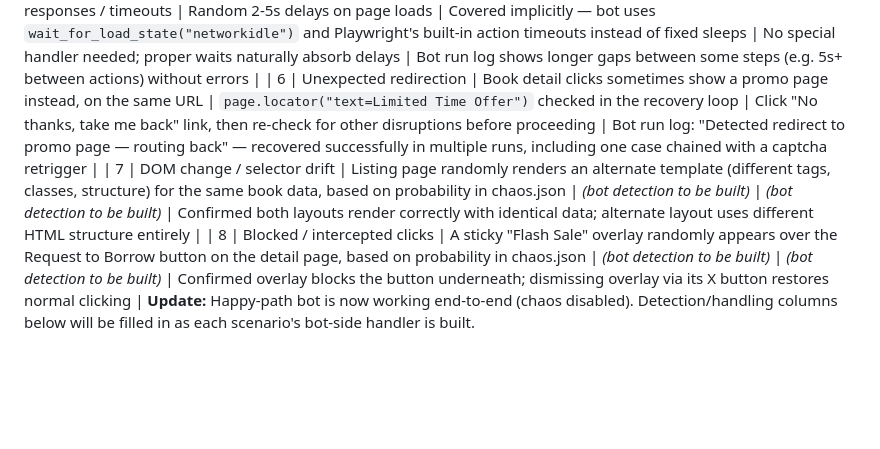
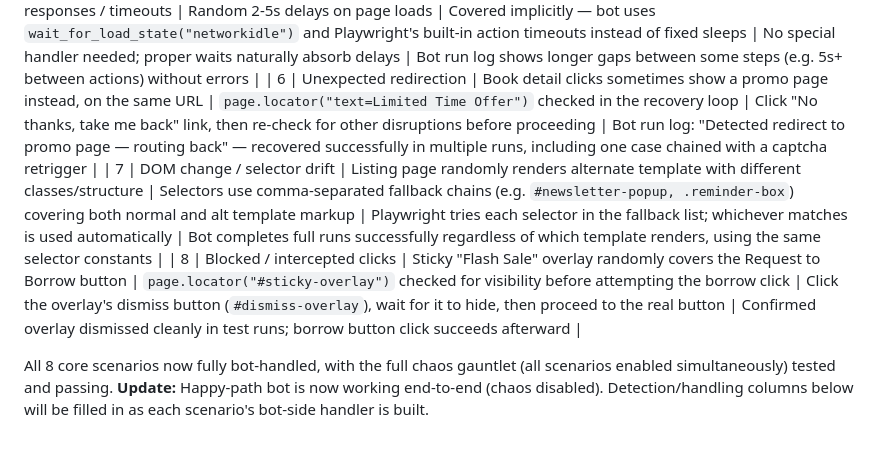
Before and after one commit to AyselHaya/web-automation-lab, a Markdown page: docs/SCENARIOS.md, the part around the change. Rendered like a GitHub page; blank space fills up the shorter version.

```diff
--- a/docs/SCENARIOS.md
+++ b/docs/SCENARIOS.md
@@ -9,6 +9,8 @@
 | 4 | Site down / server errors | Listing and detail pages randomly return 503 "Internal Server Error (simulated)" | `is_error_page()` checks page content for "Internal Server Error" text after every navigation | Retry with exponential backoff (2s, 4s, 8s... capped at 10s), up to 5 attempts, before giving up on that step | Bot run log: "Server error during '...' — retrying in Xs (attempt N/5)" followed by successful recovery — confirmed across multiple runs |
 | 5 | Slow responses / timeouts | Random 2-5s delays on page loads | Covered implicitly — bot uses `wait_for_load_state("networkidle")` and Playwright's built-in action timeouts instead of fixed sleeps | No special handler needed; proper waits naturally absorb delays | Bot run log shows longer gaps between some steps (e.g. 5s+ between actions) without errors |
 | 6 | Unexpected redirection | Book detail clicks sometimes show a promo page instead, on the same URL | `page.locator("text=Limited Time Offer")` checked in the recovery loop | Click "No thanks, take me back" link, then re-check for other disruptions before proceeding | Bot run log: "Detected redirect to promo page — routing back" — recovered successfully in multiple runs, including one case chained with a captcha retrigger |
-| 7 | DOM change / selector drift | Listing page randomly renders an alternate template (different tags, classes, structure) for the same book data, based on probability in chaos.json | *(bot detection to be built)* | *(bot detection to be built)* | Confirmed both layouts render correctly with identical data; alternate layout uses different HTML structure entirely |
-| 8 | Blocked / intercepted clicks | A sticky "Flash Sale" overlay randomly appears over the Request to Borrow button on the detail page, based on probability in chaos.json | *(bot detection to be built)* | *(bot detection to be built)* | Confirmed overlay blocks the button underneath; dismissing overlay via its X button restores normal clicking |
+| 7 | DOM change / selector drift | Listing page randomly renders alternate template with different classes/structure | Selectors use comma-separated fallback chains (e.g. `#newsletter-popup, .reminder-box`) covering both normal and alt template markup | Playwright tries each selector in the fallback list; whichever matches is used automatically | Bot completes full runs successfully regardless of which template renders, using the same selector constants |
+| 8 | Blocked / intercepted clicks | Sticky "Flash Sale" overlay randomly covers the Request to Borrow button | `page.locator("#sticky-overlay")` checked for visibility before attempting the borrow click | Click the overlay's dismiss button (`#dismiss-overlay`), wait for it to hide, then proceed to the real button | Confirmed overlay dismissed cleanly in test runs; borrow button click succeeds afterward |
+
+All 8 core scenarios now fully bot-handled, with the full chaos gauntlet (all scenarios enabled simultaneously) tested and passing.
 **Update:** Happy-path bot is now working end-to-end (chaos disabled). Detection/handling columns below will be filled in as each scenario's bot-side handler is built.
```
Also changed, not shown: docs/AI_LOG.md (+5 -0 lines).
